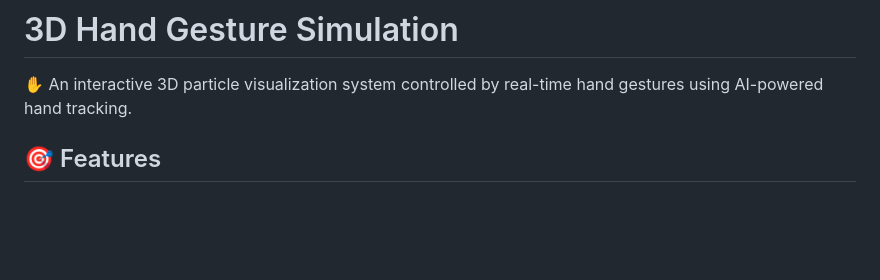
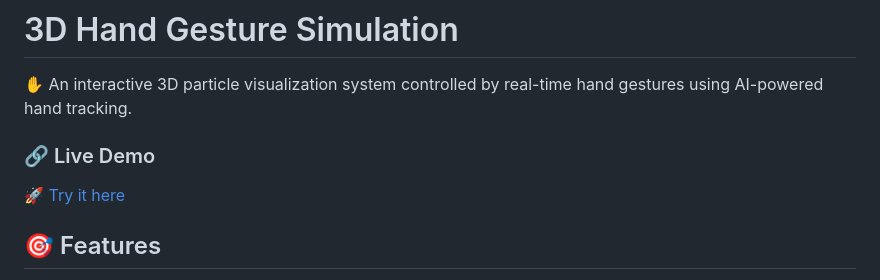
Before and after one commit to vansh-1101/3d-Hand-Gesture-Simulation, a Markdown page: README.md, the part around the change. Rendered like a GitHub page; blank space fills up the shorter version.

Commit message:
Add live demo link to README
Added a live demo link section to the README.

```diff
--- a/README.md
+++ b/README.md
@@ -1,6 +1,9 @@
 # 3D Hand Gesture Simulation
 
 ✋ An interactive 3D particle visualization system controlled by real-time hand gestures using AI-powered hand tracking.
+
+### 🔗 Live Demo
+🚀 [Try it here](REPLACE_WITH_YOUR_LIVE_URL)
 
 ## 🎯 Features
 
```
